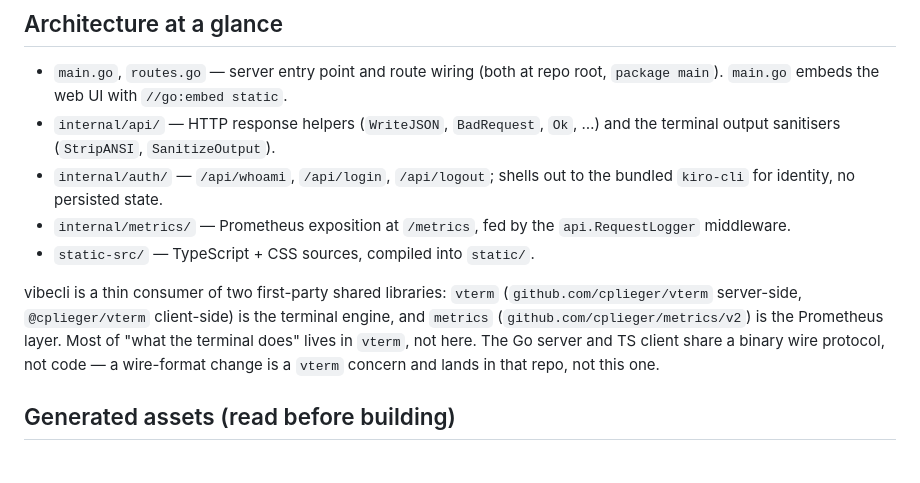
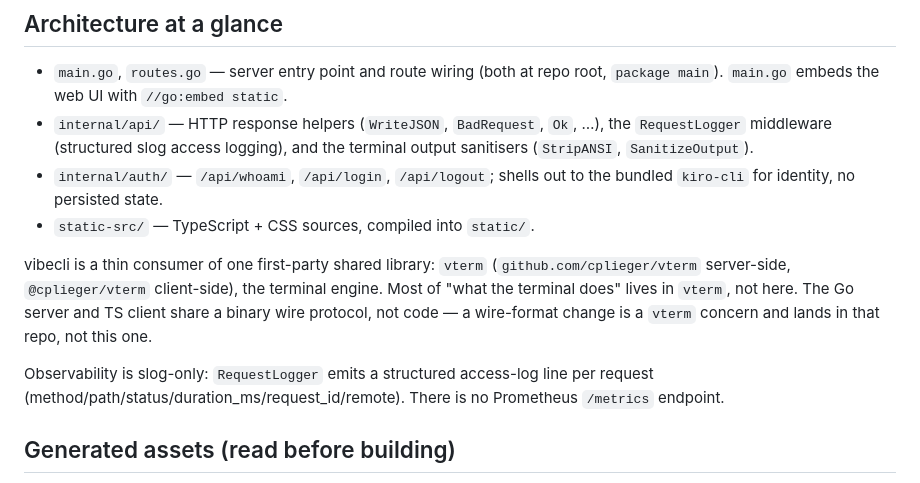
Before and after one commit to cplieger/web-terminal-kiro, a Markdown page: CONTRIBUTING.md, the part around the change. Rendered like a GitHub page.

Commit message:
docs: drop metrics references from contributing guide
vibecli dropped the github.com/cplieger/metrics library in favour of
slog-only observability, so the contributing guide no longer documents an
internal/metrics package or a /metrics endpoint. It now lists one shared
library (vterm) and describes the RequestLogger access-log model.

```diff
--- a/CONTRIBUTING.md
+++ b/CONTRIBUTING.md
@@ -9,20 +9,22 @@ stream. This guide covers the things the codebase won't tell you at a glance.
 
 - `main.go`, `routes.go` — server entry point and route wiring (both at repo
   root, `package main`). `main.go` embeds the web UI with `//go:embed static`.
-- `internal/api/` — HTTP response helpers (`WriteJSON`, `BadRequest`, `Ok`, …)
-  and the terminal output sanitisers (`StripANSI`, `SanitizeOutput`).
+- `internal/api/` — HTTP response helpers (`WriteJSON`, `BadRequest`, `Ok`, …),
+  the `RequestLogger` middleware (structured slog access logging), and the
+  terminal output sanitisers (`StripANSI`, `SanitizeOutput`).
 - `internal/auth/` — `/api/whoami`, `/api/login`, `/api/logout`; shells out to
   the bundled `kiro-cli` for identity, no persisted state.
-- `internal/metrics/` — Prometheus exposition at `/metrics`, fed by the
-  `api.RequestLogger` middleware.
 - `static-src/` — TypeScript + CSS sources, compiled into `static/`.
 
-vibecli is a thin consumer of two first-party shared libraries: `vterm`
-(`github.com/cplieger/vterm` server-side, `@cplieger/vterm` client-side) is the
-terminal engine, and `metrics` (`github.com/cplieger/metrics/v2`) is the
-Prometheus layer. Most of "what the terminal does" lives in `vterm`, not here.
+vibecli is a thin consumer of one first-party shared library: `vterm`
+(`github.com/cplieger/vterm` server-side, `@cplieger/vterm` client-side), the
+terminal engine. Most of "what the terminal does" lives in `vterm`, not here.
 The Go server and TS client share a binary wire protocol, not code — a
 wire-format change is a `vterm` concern and lands in that repo, not this one.
+
+Observability is slog-only: `RequestLogger` emits a structured access-log line
+per request (method/path/status/duration_ms/request_id/remote). There is no
+Prometheus `/metrics` endpoint.
 
 ## Generated assets (read before building)
 
```
